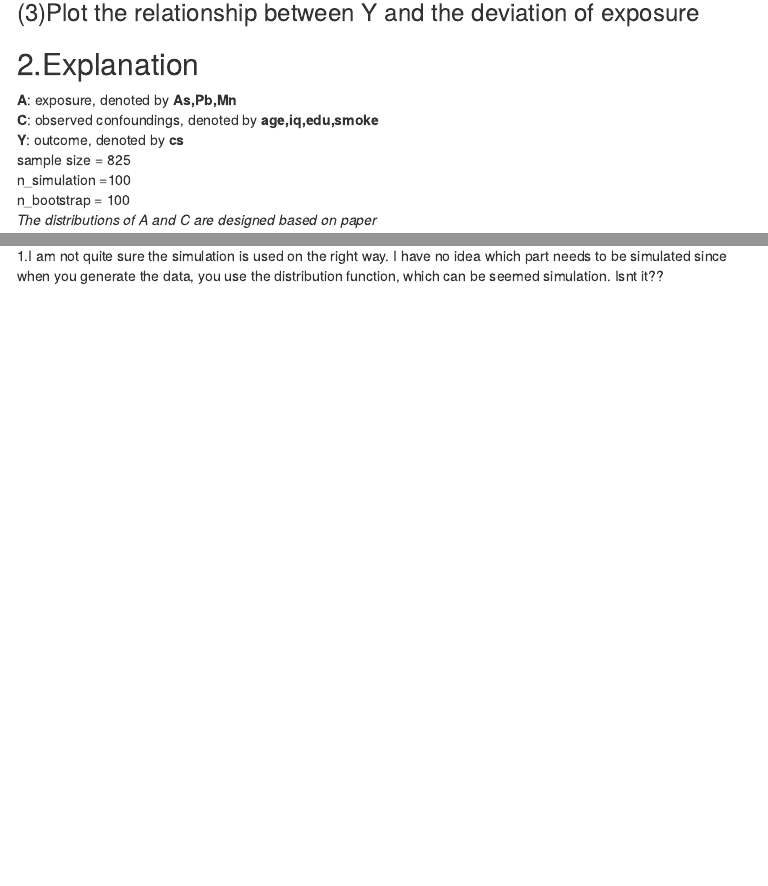
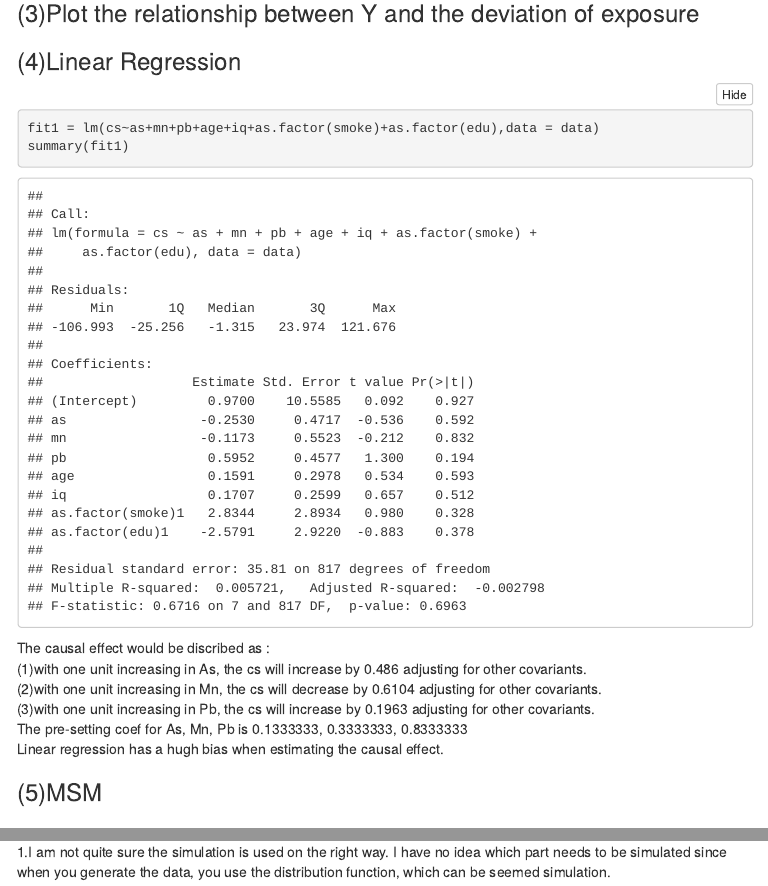
Before and after one commit to Xinyao0118/causal-inference-practicum, an R Markdown document (0219meeting.Rmd): the page in a window 1100 px wide, from 4950 px down, and a second part further down, joined at a grey line. The pictures show the output file 0219meeting.html that the author committed with the source, opened offline; folded parts are opened; menus at the side of the page are left out.

Commit message:
lack msm

````diff
--- a/0219meeting.Rmd
+++ b/0219meeting.Rmd
@@ -170,6 +170,27 @@
 
 
 
+
+###(4)Linear Regression
+```{r}
+fit1 = lm(cs~as+mn+pb+age+iq+as.factor(smoke)+as.factor(edu),data = data)
+summary(fit1)
+```
+
+The causal effect would be discribed as :\
+
+(1)with one unit increasing in As, the cs will increase by 0.486 adjusting for other covariants.\
+(2)with one unit increasing in Mn, the cs will decrease by 0.6104 adjusting for other covariants.\
+(3)with one unit increasing in Pb, the cs will increase by 0.1963 adjusting for other covariants.\
+
+The pre-setting coef for As, Mn, Pb is 0.1333333, 0.3333333, 0.8333333\
+Linear regression has a hugh bias when estimating the causal effect.
+
+
+###(5)MSM
+
+
+
 ##2.Explanation
 __A__: exposure, denoted by __As,Pb,Mn__ \
 __C__: observed confoundings, denoted by __age,iq,edu,smoke__ \
@@ -190,4 +211,4 @@
 
 #Problems:
 
-1.I am not quite sure the simulation is used on the right way. I have no idea which part needs to be simulated since when you generate the data, you use the distribution function, which can be seemed simulation. Isnt it??
+1.I am not quite sure the simulation is used on the right way. I have no idea which part needs to be simulated since when you generate the data, you use the distribution function, which can be seemed simulation.
````
Also changed, not shown: 0219meeting.html.
